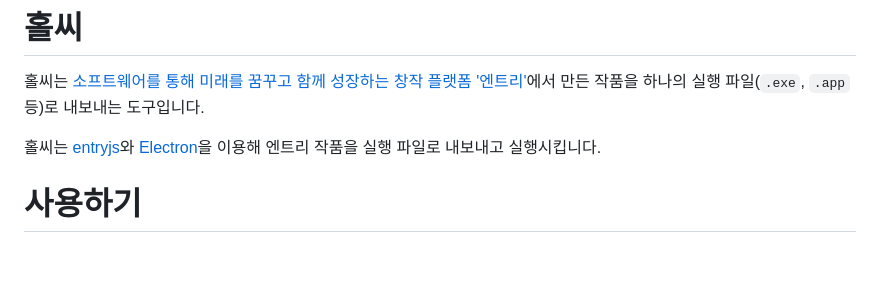
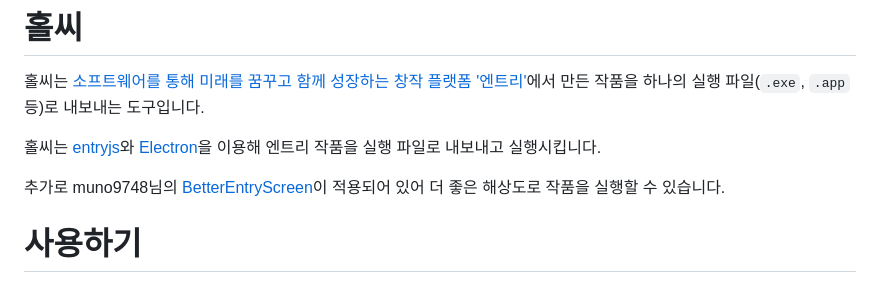
Before and after one commit to holssi-project/holssi, a Markdown page: README.md, the part around the change. Rendered like a GitHub page; blank space fills up the shorter version.

```diff
--- a/README.md
+++ b/README.md
@@ -4,6 +4,8 @@
 홀씨는 [소프트웨어를 통해 미래를 꿈꾸고 함께 성장하는 창작 플랫폼 '엔트리'](https://playentry.org)에서 만든 작품을 하나의 실행 파일(`.exe`, `.app` 등)로 내보내는 도구입니다.
 
 홀씨는 [entryjs](https://github.com/entrylabs/entryjs)와 [Electron](https://www.electronjs.org/)을 이용해 엔트리 작품을 실행 파일로 내보내고 실행시킵니다.
+
+추가로 muno9748님의 [BetterEntryScreen](https://github.com/muno9748/BetterEntryScreen)이 적용되어 있어 더 좋은 해상도로 작품을 실행할 수 있습니다.
 
 # 사용하기
 
```
